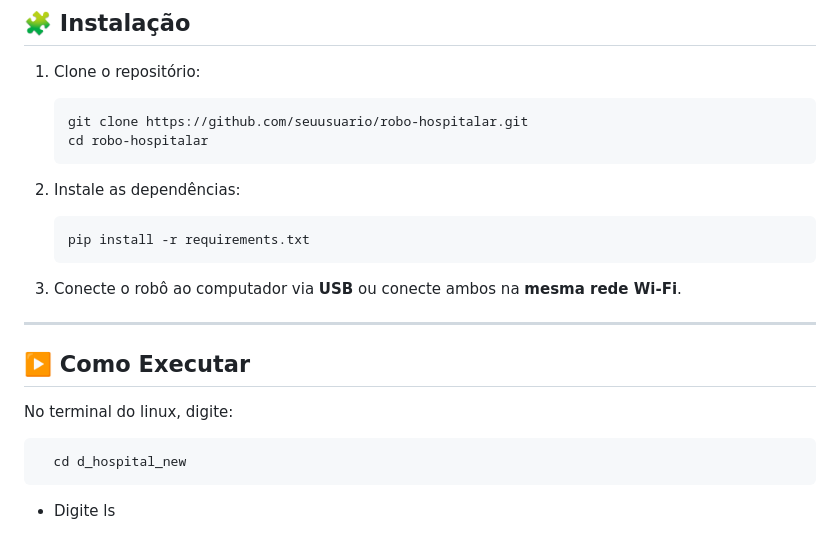
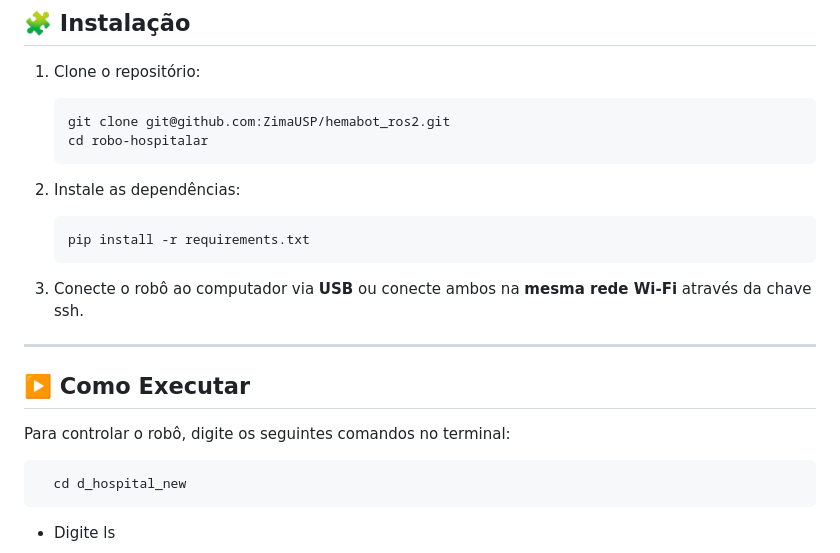
Before and after one commit to ZimaUSP/hemabot_ros2, a Markdown page: README.md, the part around the change. GitHub-like rendering.

Commit message:
Update installation instructions in README
Updated repository clone URL and added SSH key mention for network connection.

````diff
--- a/README.md
+++ b/README.md
@@ -43,7 +43,7 @@ O código foi estruturado de forma modular, permitindo adaptação para platafor
 
 1. Clone o repositório:
    ```bash
-   git clone https://github.com/seuusuario/robo-hospitalar.git
+   git clone git@github.com:ZimaUSP/hemabot_ros2.git
    cd robo-hospitalar
    ```
 
@@ -52,13 +52,13 @@ O código foi estruturado de forma modular, permitindo adaptação para platafor
    pip install -r requirements.txt
    ```
 
-3. Conecte o robô ao computador via **USB** ou conecte ambos na **mesma rede Wi-Fi**.
+3. Conecte o robô ao computador via **USB** ou conecte ambos na **mesma rede Wi-Fi** através da chave ssh.
 
 ---
 
 ## ▶️ Como Executar
 
-No terminal do linux, digite:
+Para controlar o robô, digite os seguintes comandos no terminal:
 
  ```bash
    cd d_hospital_new
````
